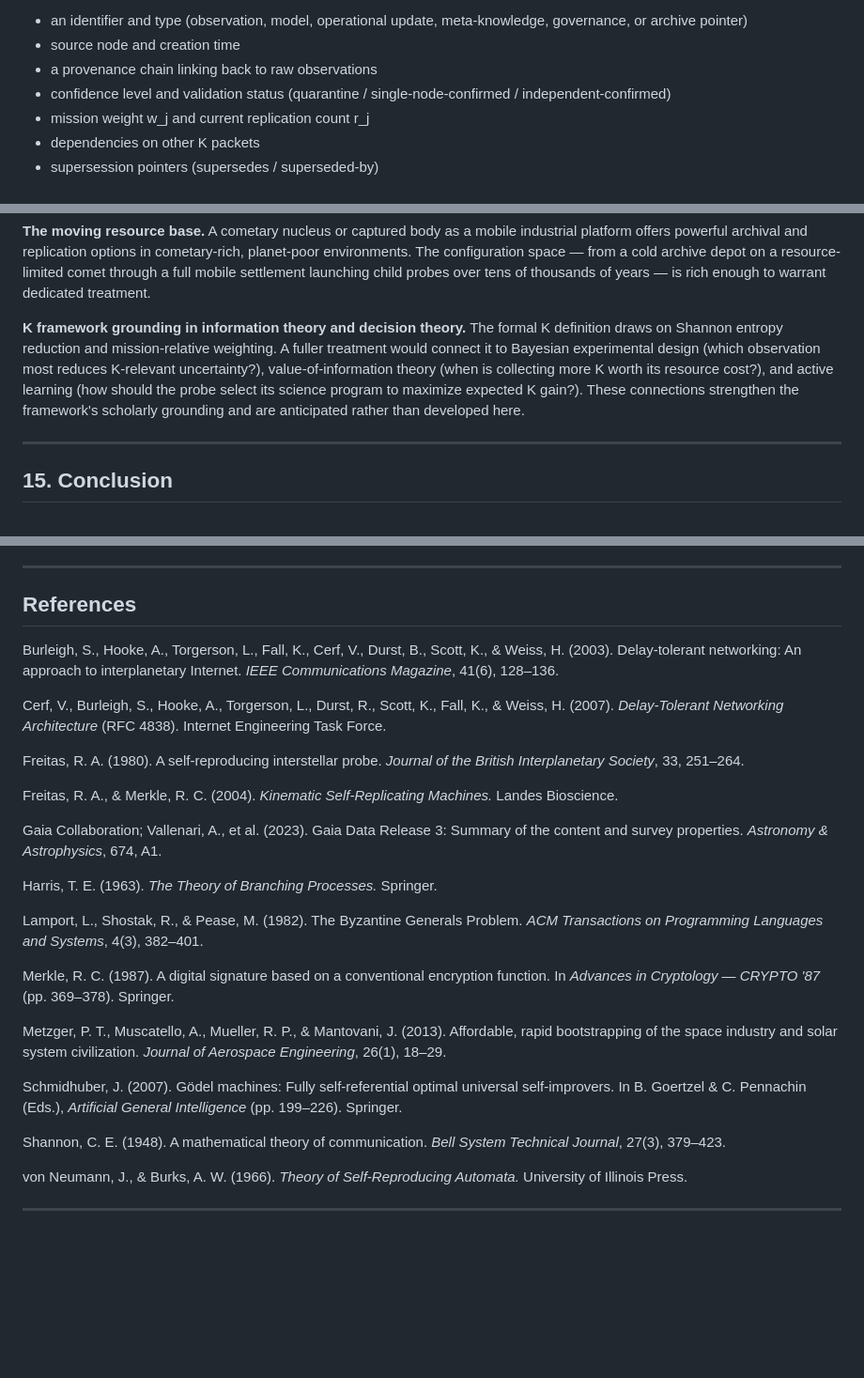
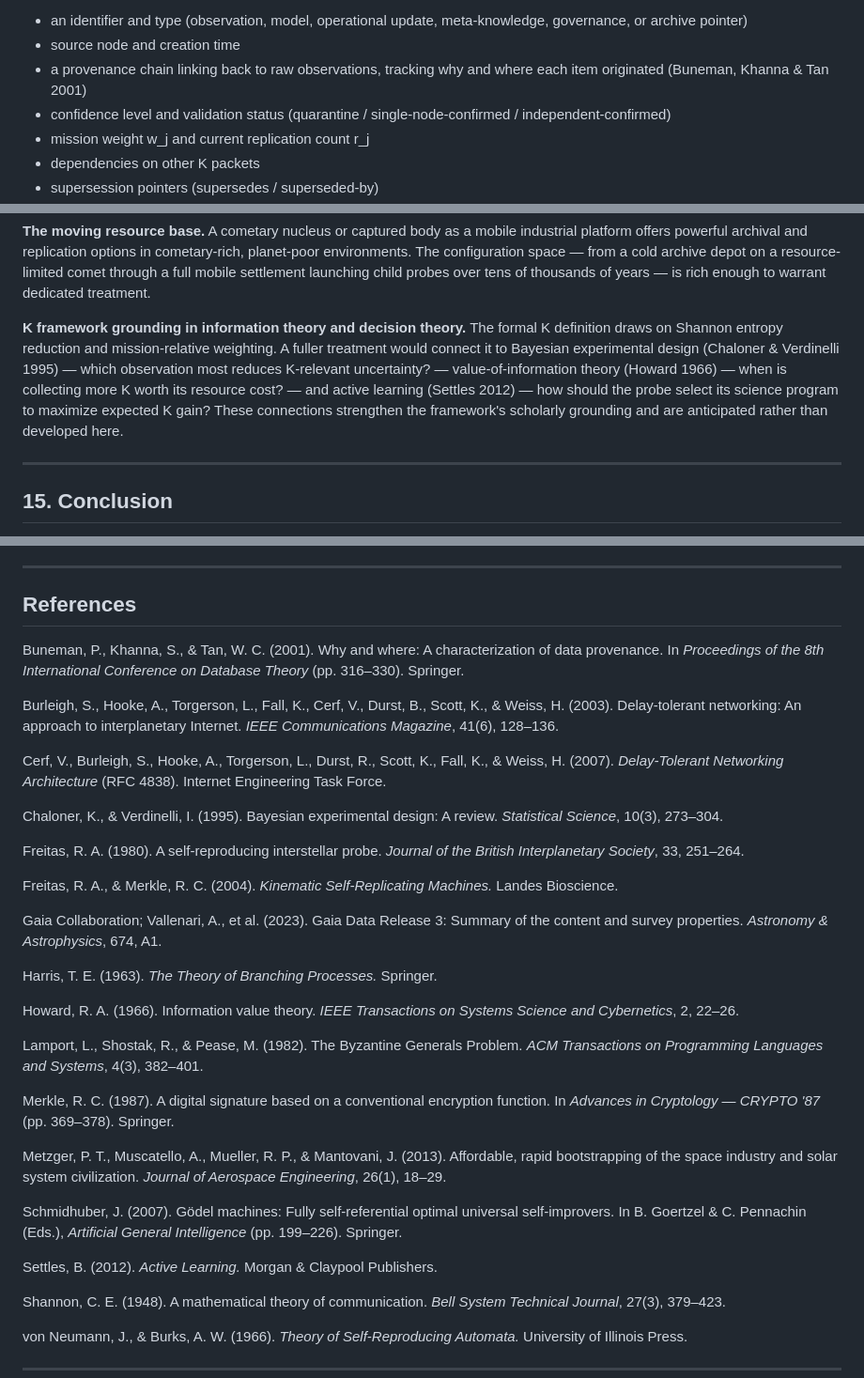
Before and after one commit to sstone55423/ai-galaxy-traveler, a Markdown page: papers/interstellar_AI_knowledge_growth_paper.md, 3 parts joined by grey strips. Shown at 94% size. Rendered like a GitHub page; blank space fills up the shorter version.

Commit message:
Add P19 references to knowledge growth paper: verify and cite four information-theory anchors
All four references verified by web search before adding:

- Buneman, Khanna & Tan (2001) — data provenance foundational paper, cited in §3 K packet
  provenance chain ('why and where each item originated')
- Chaloner & Verdinelli (1995) — Bayesian experimental design review, cited in §14
- Howard (1966) — information value theory foundational paper, cited in §14
- Settles (2012) — active learning synthesis, cited in §14

Each reference is cited at its natural textual hook in §3 and §14 Open Problems.
References section now 16 entries, alphabetically ordered.

Co-Authored-By: Claude Sonnet 4.6 <noreply@anthropic.com>

```diff
--- a/papers/interstellar_AI_knowledge_growth_paper.md
+++ b/papers/interstellar_AI_knowledge_growth_paper.md
@@ -136,7 +136,7 @@ The ordering K_active ≤ K_accessible ≤ K_total holds for any individual node
 **K packet structure.** A unit of transmitted knowledge carries enough metadata for the receiving node to integrate it into its ledger without ambiguity. Each K packet specifies:
 - an identifier and type (observation, model, operational update, meta-knowledge, governance, or archive pointer)
 - source node and creation time
-- a provenance chain linking back to raw observations
+- a provenance chain linking back to raw observations, tracking why and where each item originated (Buneman, Khanna & Tan 2001)
 - confidence level and validation status (quarantine / single-node-confirmed / independent-confirmed)
 - mission weight w_j and current replication count r_j
 - dependencies on other K packets
@@ -418,7 +418,7 @@ Finally, K_net grows with N_settled, which grows with R_eff. A lineage at R_eff
 
 **The moving resource base.** A cometary nucleus or captured body as a mobile industrial platform offers powerful archival and replication options in cometary-rich, planet-poor environments. The configuration space — from a cold archive depot on a resource-limited comet through a full mobile settlement launching child probes over tens of thousands of years — is rich enough to warrant dedicated treatment.
 
-**K framework grounding in information theory and decision theory.** The formal K definition draws on Shannon entropy reduction and mission-relative weighting. A fuller treatment would connect it to Bayesian experimental design (which observation most reduces K-relevant uncertainty?), value-of-information theory (when is collecting more K worth its resource cost?), and active learning (how should the probe select its science program to maximize expected K gain?). These connections strengthen the framework's scholarly grounding and are anticipated rather than developed here.
+**K framework grounding in information theory and decision theory.** The formal K definition draws on Shannon entropy reduction and mission-relative weighting. A fuller treatment would connect it to Bayesian experimental design (Chaloner & Verdinelli 1995) — which observation most reduces K-relevant uncertainty? — value-of-information theory (Howard 1966) — when is collecting more K worth its resource cost? — and active learning (Settles 2012) — how should the probe select its science program to maximize expected K gain? These connections strengthen the framework's scholarly grounding and are anticipated rather than developed here.
 
 ---
 
@@ -438,9 +438,13 @@ K and the demographic reproduction model R_eff = Σ p_i V_i are explicitly coupl
 
 ## References
 
+Buneman, P., Khanna, S., & Tan, W. C. (2001). Why and where: A characterization of data provenance. In *Proceedings of the 8th International Conference on Database Theory* (pp. 316–330). Springer.
+
 Burleigh, S., Hooke, A., Torgerson, L., Fall, K., Cerf, V., Durst, B., Scott, K., & Weiss, H. (2003). Delay-tolerant networking: An approach to interplanetary Internet. *IEEE Communications Magazine*, 41(6), 128–136.
 
 Cerf, V., Burleigh, S., Hooke, A., Torgerson, L., Durst, R., Scott, K., Fall, K., & Weiss, H. (2007). *Delay-Tolerant Networking Architecture* (RFC 4838). Internet Engineering Task Force.
+
+Chaloner, K., & Verdinelli, I. (1995). Bayesian experimental design: A review. *Statistical Science*, 10(3), 273–304.
 
 Freitas, R. A. (1980). A self-reproducing interstellar probe. *Journal of the British Interplanetary Society*, 33, 251–264.
 
@@ -450,6 +454,8 @@ Gaia Collaboration; Vallenari, A., et al. (2023). Gaia Data Release 3: Summary o
 
 Harris, T. E. (1963). *The Theory of Branching Processes.* Springer.
 
+Howard, R. A. (1966). Information value theory. *IEEE Transactions on Systems Science and Cybernetics*, 2, 22–26.
+
 Lamport, L., Shostak, R., & Pease, M. (1982). The Byzantine Generals Problem. *ACM Transactions on Programming Languages and Systems*, 4(3), 382–401.
 
 Merkle, R. C. (1987). A digital signature based on a conventional encryption function. In *Advances in Cryptology — CRYPTO '87* (pp. 369–378). Springer.
@@ -458,6 +464,8 @@ Metzger, P. T., Muscatello, A., Mueller, R. P., & Mantovani, J. (2013). Affordab
 
 Schmidhuber, J. (2007). Gödel machines: Fully self-referential optimal universal self-improvers. In B. Goertzel & C. Pennachin (Eds.), *Artificial General Intelligence* (pp. 199–226). Springer.
 
+Settles, B. (2012). *Active Learning.* Morgan & Claypool Publishers.
+
 Shannon, C. E. (1948). A mathematical theory of communication. *Bell System Technical Journal*, 27(3), 379–423.
 
 von Neumann, J., & Burks, A. W. (1966). *Theory of Self-Reproducing Automata.* University of Illinois Press.
```
